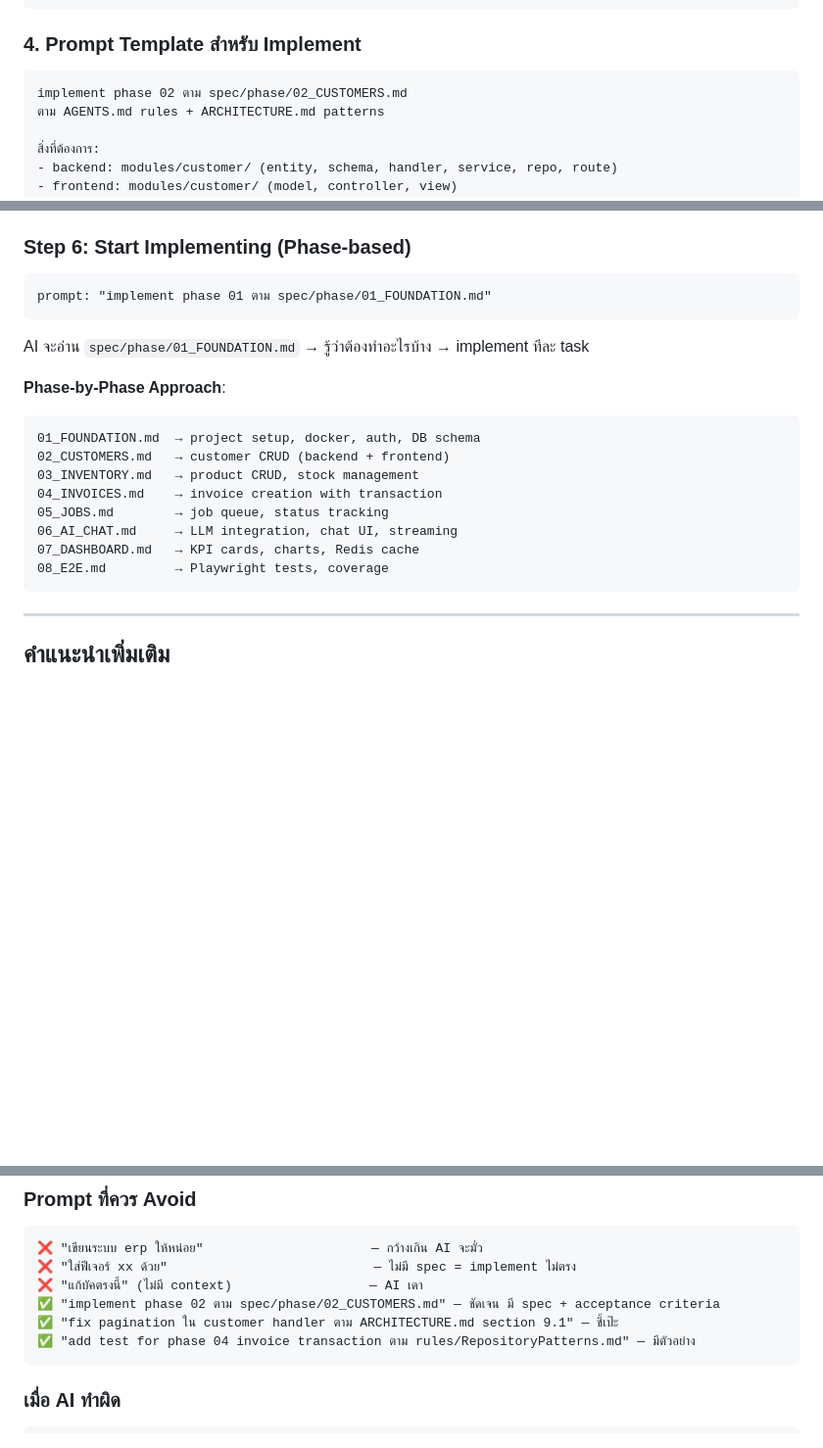
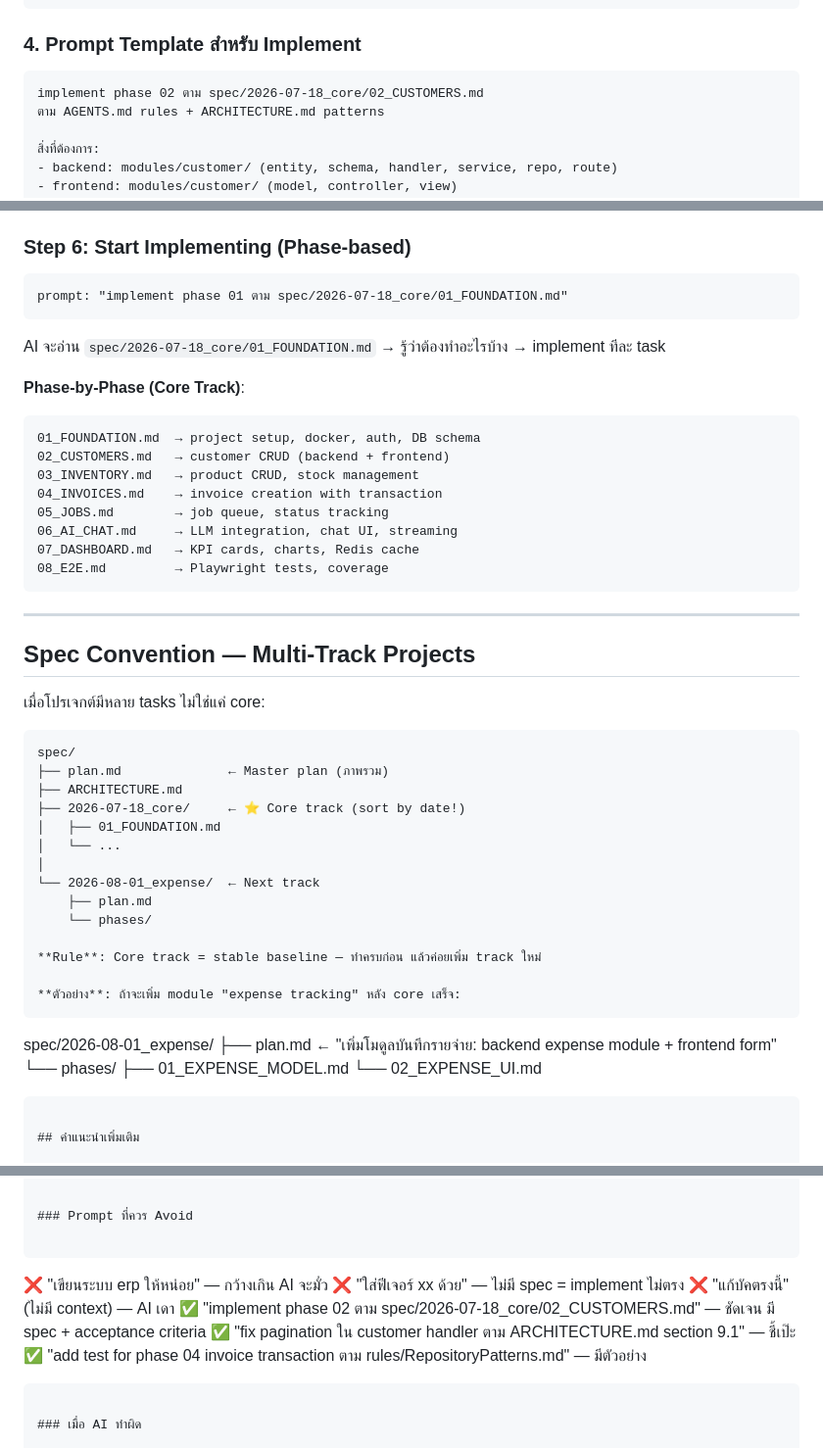
Before and after one commit to lolymarsh/marsh, a Markdown page: AI_WORKFLOW.md, 3 parts joined by grey strips. Shown at 98% size. GitHub-like rendering; blank space fills up the shorter version.

Commit message:
update AI_WORKFLOW.md to reflect new spec file paths and introduce multi-track project conventions

````diff
--- a/AI_WORKFLOW.md
+++ b/AI_WORKFLOW.md
@@ -93,7 +93,7 @@ AI: เขียน customer module
 ### 4. Prompt Template สำหรับ Implement
 
 ```
-implement phase 02 ตาม spec/phase/02_CUSTOMERS.md
+implement phase 02 ตาม spec/2026-07-18_core/02_CUSTOMERS.md
 ตาม AGENTS.md rules + ARCHITECTURE.md patterns
 
 สิ่งที่ต้องการ:
@@ -178,12 +178,12 @@ Outcome:
 ### Step 6: Start Implementing (Phase-based)
 
 ```
-prompt: "implement phase 01 ตาม spec/phase/01_FOUNDATION.md"
+prompt: "implement phase 01 ตาม spec/2026-07-18_core/01_FOUNDATION.md"
 ```
 
-AI จะอ่าน `spec/phase/01_FOUNDATION.md` → รู้ว่าต้องทำอะไรบ้าง → implement ทีละ task
+AI จะอ่าน `spec/2026-07-18_core/01_FOUNDATION.md` → รู้ว่าต้องทำอะไรบ้าง → implement ทีละ task
 
-**Phase-by-Phase Approach**:
+**Phase-by-Phase (Core Track)**:
 ```
 01_FOUNDATION.md  → project setup, docker, auth, DB schema
 02_CUSTOMERS.md   → customer CRUD (backend + frontend)
@@ -196,6 +196,33 @@ AI จะอ่าน `spec/phase/01_FOUNDATION.md` → รู้ว่าต้
 ```
 
 ---
+
+## Spec Convention — Multi-Track Projects
+
+เมื่อโปรเจกต์มีหลาย tasks ไม่ใช่แค่ core:
+
+```
+spec/
+├── plan.md              ← Master plan (ภาพรวม)
+├── ARCHITECTURE.md
+├── 2026-07-18_core/     ← ⭐ Core track (sort by date!)
+│   ├── 01_FOUNDATION.md
+│   └── ...
+│
+└── 2026-08-01_expense/  ← Next track
+    ├── plan.md
+    └── phases/
+
+**Rule**: Core track = stable baseline — ทำครบก่อน แล้วค่อยเพิ่ม track ใหม่
+
+**ตัวอย่าง**: ถ้าจะเพิ่ม module "expense tracking" หลัง core เสร็จ:
+```
+spec/2026-08-01_expense/
+├── plan.md          ← "เพิ่มโมดูลบันทึกรายจ่าย: backend expense module + frontend form"
+└── phases/
+    ├── 01_EXPENSE_MODEL.md
+    └── 02_EXPENSE_UI.md
+```
 
 ## คำแนะนำเพิ่มเติม
 
@@ -241,7 +268,7 @@ AI จะอ่าน `spec/phase/01_FOUNDATION.md` → รู้ว่าต้
 ❌ "เขียนระบบ erp ให้หน่อย"                      — กว้างเกิน AI จะมั่ว
 ❌ "ใส่ฟีเจอร์ xx ด้วย"                           — ไม่มี spec = implement ไม่ตรง
 ❌ "แก้บัคตรงนี้" (ไม่มี context)                  — AI เดา
-✅ "implement phase 02 ตาม spec/phase/02_CUSTOMERS.md" — ชัดเจน มี spec + acceptance criteria
+✅ "implement phase 02 ตาม spec/2026-07-18_core/02_CUSTOMERS.md" — ชัดเจน มี spec + acceptance criteria
 ✅ "fix pagination ใน customer handler ตาม ARCHITECTURE.md section 9.1" — ชี้เป๊ะ
 ✅ "add test for phase 04 invoice transaction ตาม rules/RepositoryPatterns.md" — มีตัวอย่าง
 ```
````
Also changed, not shown: other parts of AI_WORKFLOW.md (+1 -1 lines).
